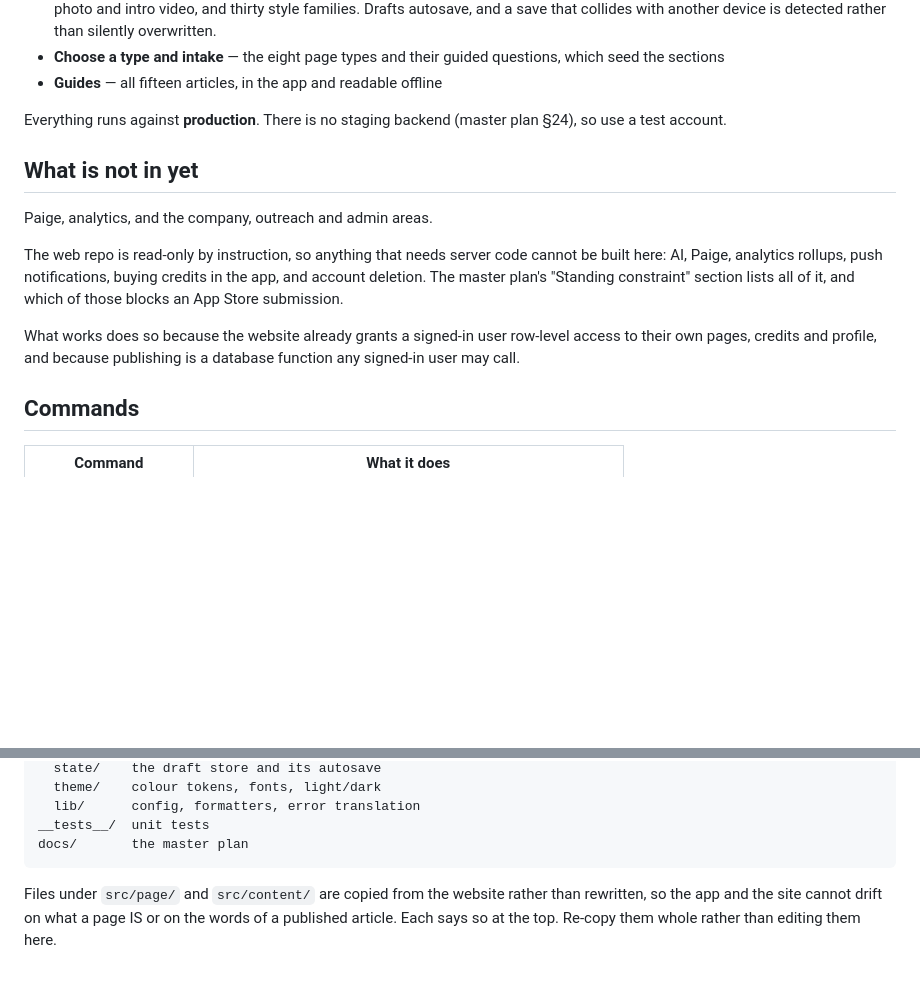
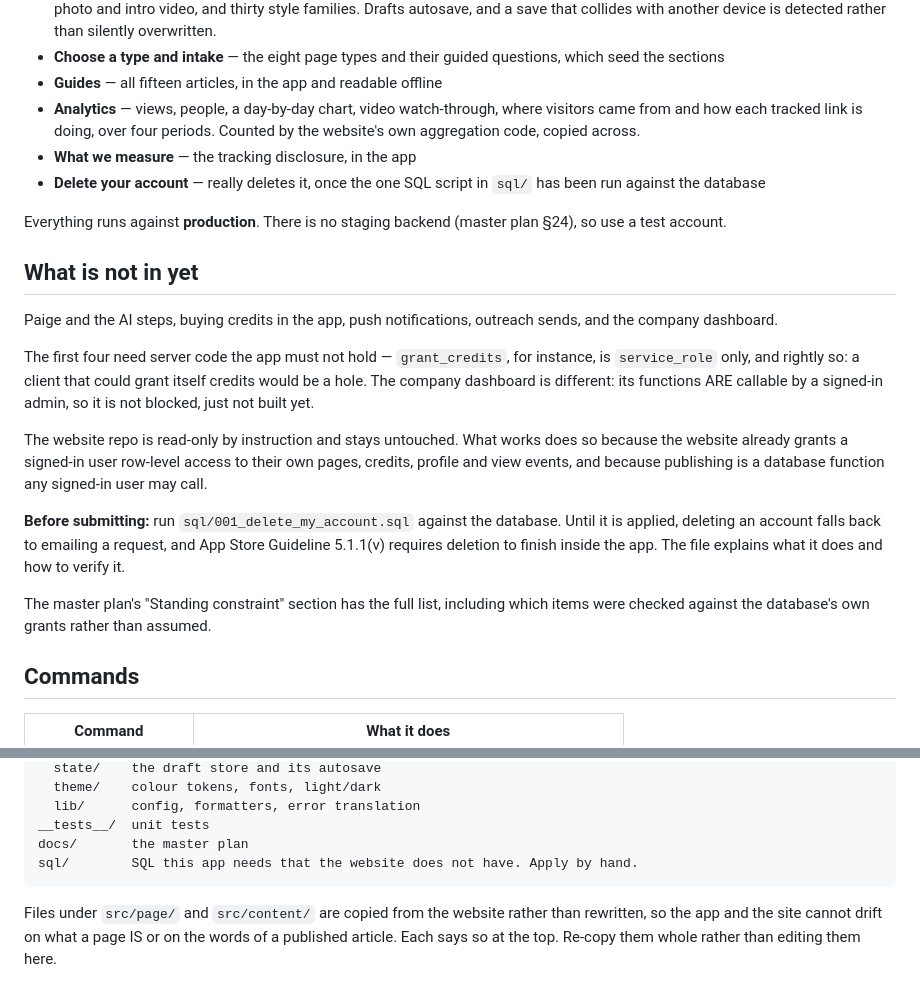
Before and after one commit to ridoy-pitchpage/pitchpage-app-ios, a Markdown page: README.md, 2 parts joined by grey strips. Rendered like a GitHub page; blank space fills up the shorter version.

````diff
--- a/README.md
+++ b/README.md
@@ -67,23 +67,39 @@ The app signs in against the live Supabase project and works with real data:
 - **Choose a type and intake** — the eight page types and their guided
   questions, which seed the sections
 - **Guides** — all fifteen articles, in the app and readable offline
+- **Analytics** — views, people, a day-by-day chart, video watch-through,
+  where visitors came from and how each tracked link is doing, over four
+  periods. Counted by the website's own aggregation code, copied across.
+- **What we measure** — the tracking disclosure, in the app
+- **Delete your account** — really deletes it, once the one SQL script in
+  `sql/` has been run against the database
 
 Everything runs against **production**. There is no staging backend (master
 plan §24), so use a test account.
 
 ## What is not in yet
 
-Paige, analytics, and the company, outreach and admin areas.
+Paige and the AI steps, buying credits in the app, push notifications,
+outreach sends, and the company dashboard.
 
-The web repo is read-only by instruction, so anything that needs server code
-cannot be built here: AI, Paige, analytics rollups, push notifications, buying
-credits in the app, and account deletion. The master plan's "Standing
-constraint" section lists all of it, and which of those blocks an App Store
-submission.
+The first four need server code the app must not hold — `grant_credits`, for
+instance, is `service_role` only, and rightly so: a client that could grant
+itself credits would be a hole. The company dashboard is different: its
+functions ARE callable by a signed-in admin, so it is not blocked, just not
+built yet.
 
-What works does so because the website already grants a signed-in user
-row-level access to their own pages, credits and profile, and because
-publishing is a database function any signed-in user may call.
+The website repo is read-only by instruction and stays untouched. What works
+does so because the website already grants a signed-in user row-level access
+to their own pages, credits, profile and view events, and because publishing is
+a database function any signed-in user may call.
+
+**Before submitting:** run `sql/001_delete_my_account.sql` against the
+database. Until it is applied, deleting an account falls back to emailing a
+request, and App Store Guideline 5.1.1(v) requires deletion to finish inside
+the app. The file explains what it does and how to verify it.
+
+The master plan's "Standing constraint" section has the full list, including
+which items were checked against the database's own grants rather than assumed.
 
 ## Commands
 
@@ -115,6 +131,7 @@ src/
   lib/      config, formatters, error translation
 __tests__/  unit tests
 docs/       the master plan
+sql/        SQL this app needs that the website does not have. Apply by hand.
 ```
 
 Files under `src/page/` and `src/content/` are copied from the website rather
````
Also changed, not shown: docs/MASTER_PLAN.md (+35 -17 lines).
